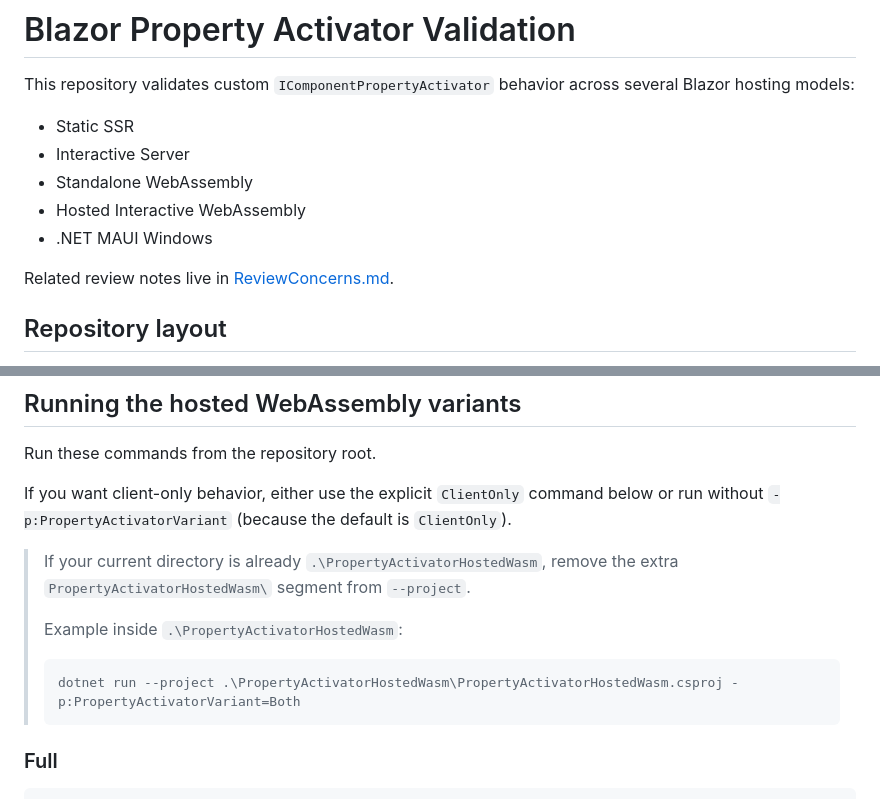
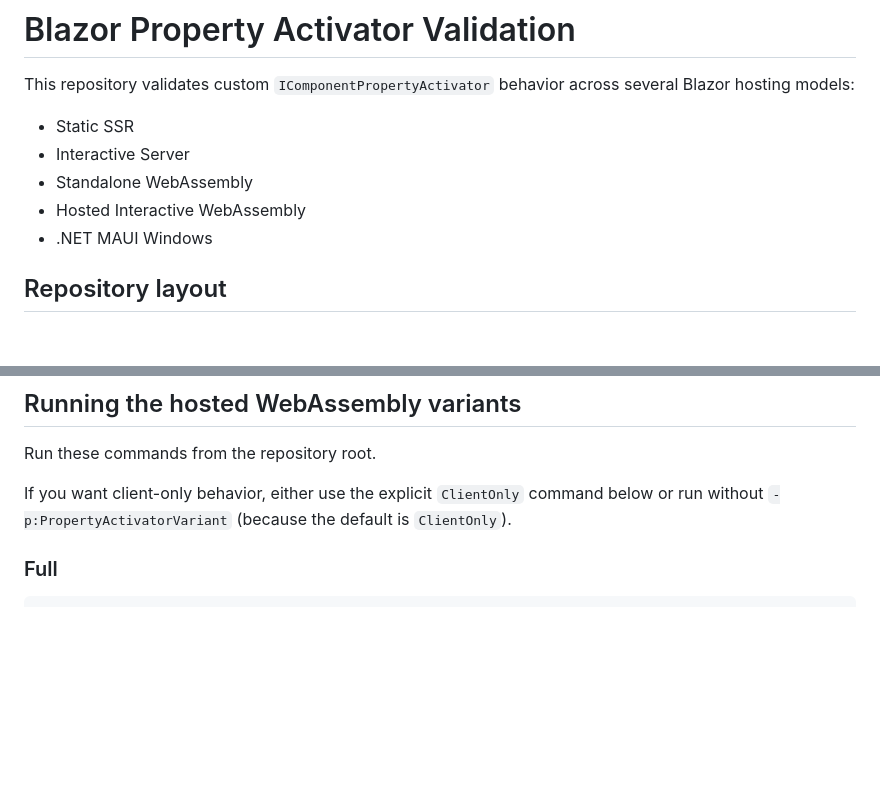
Before and after one commit to vendasankarsf3945/69177-Blazor-PropertyActivator-Validation, a Markdown page: README.md, 2 parts joined by grey strips. Rendered like a GitHub page; blank space fills up the shorter version.

````diff
--- a/README.md
+++ b/README.md
@@ -7,8 +7,6 @@ This repository validates custom `IComponentPropertyActivator` behavior across s
 - Standalone WebAssembly
 - Hosted Interactive WebAssembly
 - .NET MAUI Windows
-
-Related review notes live in [ReviewConcerns.md](./ReviewConcerns.md).
 
 ## Repository layout
 
@@ -63,14 +61,6 @@ Run these commands from the repository root.
 
 If you want client-only behavior, either use the explicit `ClientOnly` command below or run without `-p:PropertyActivatorVariant` (because the default is `ClientOnly`).
 
-> If your current directory is already `.\PropertyActivatorHostedWasm`, remove the extra `PropertyActivatorHostedWasm\` segment from `--project`.
->
-> Example inside `.\PropertyActivatorHostedWasm`:
->
-> ```powershell
-> dotnet run --project .\PropertyActivatorHostedWasm\PropertyActivatorHostedWasm.csproj -p:PropertyActivatorVariant=Both
-> ```
-
 ### Full
 
 ```powershell
````
